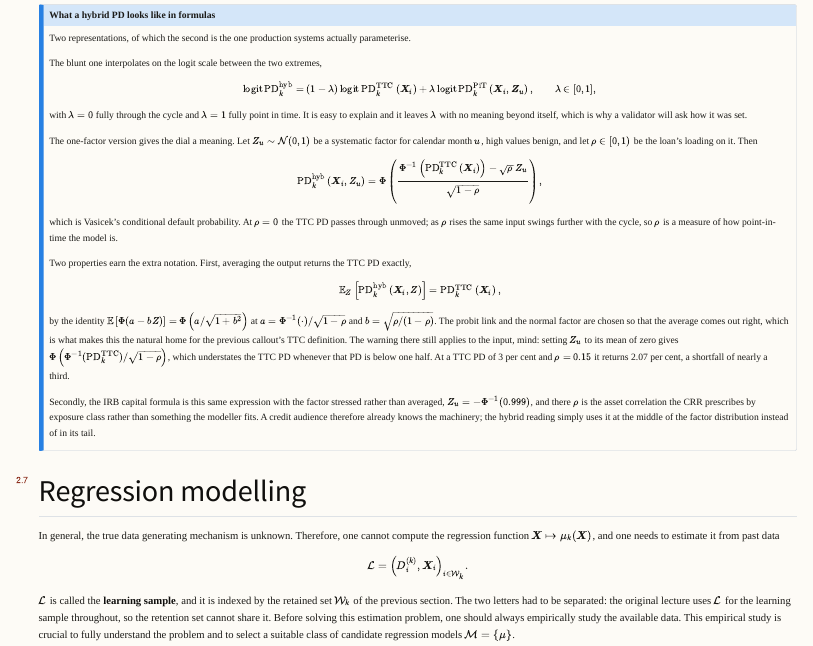
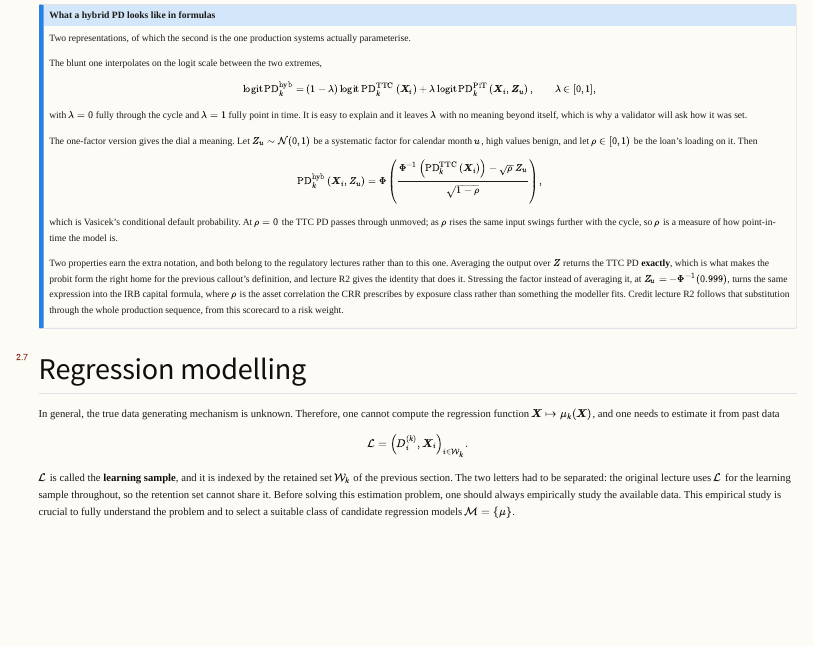
Before and after one commit to supermarmar/actuarial_deep_learning, a Quarto document (credit_lectures/01_credit-use-case.qmd): the page in a window 1100 px wide, from 8030 px down. Rendered offline with R 4.5, knitr and Pandoc in place of Quarto, with nearby package versions; some code elsewhere in the file could not run offline; menus at the side of the page are left out.

Commit message:
docs(credit_lectures): trim lecture 1's hybrid callout to a forward reference

```diff
--- a/credit_lectures/01_credit-use-case.qmd
+++ b/credit_lectures/01_credit-use-case.qmd
@@ -750,27 +750,14 @@ which is Vasicek's conditional default probability. At $\rho = 0$ the TTC PD pas
 unmoved; as $\rho$ rises the same input swings further with the cycle, so $\rho$ is a measure of
 how point-in-time the model is.
 
-Two properties earn the extra notation. First, averaging the output returns the TTC PD exactly,
-
-$$
-\mathbb{E}_{Z}\left[ \mathrm{PD}^{\rm hyb}_k\left( \boldsymbol{X}_i, Z \right) \right]
-= \mathrm{PD}^{\rm TTC}_k\left( \boldsymbol{X}_i \right) ,
-$$
-
-by the identity $\mathbb{E}\left[ \Phi(a - bZ) \right] = \Phi\left( a / \sqrt{1 + b^2} \right)$ at
-$a = \Phi^{-1}(\cdot) / \sqrt{1 - \rho}$ and $b = \sqrt{\rho / (1 - \rho)}$. The probit link and
-the normal factor are chosen so that the average comes out right, which is what makes this the
-natural home for the previous callout's TTC definition. The warning there still applies to the
-input, mind: setting $Z_u$ to its mean of zero gives
-$\Phi\left( \Phi^{-1}(\mathrm{PD}^{\rm TTC}_k) / \sqrt{1 - \rho} \right)$, which understates the
-TTC PD whenever that PD is below one half. At a TTC PD of 3 per cent and $\rho = 0.15$ it returns
-2.07 per cent, a shortfall of nearly a third.
-
-Secondly, the IRB capital formula is this same expression with the factor stressed rather than
-averaged, $Z_u = -\Phi^{-1}(0.999)$, and there $\rho$ is the asset correlation the CRR prescribes
-by exposure class rather than something the modeller fits. A credit audience therefore already
-knows the machinery; the hybrid reading simply uses it at the middle of the factor distribution
-instead of in its tail.
+Two properties earn the extra notation, and both belong to the regulatory lectures rather than to
+this one. Averaging the output over $Z$ returns the TTC PD **exactly**, which is what makes the
+probit form the right home for the previous callout's definition, and lecture R2 gives the
+identity that does it. Stressing the factor instead of averaging it, at
+$Z_u = -\Phi^{-1}(0.999)$, turns the same expression into the IRB capital formula, where $\rho$
+is the asset correlation the CRR prescribes by exposure class rather than something the modeller
+fits. Credit lecture R2 follows that substitution through the whole production sequence, from
+this scorecard to a risk weight.
 :::
 
 ## Regression modelling
```
Also changed, not shown: credit_lectures/01_credit-use-case.html.
